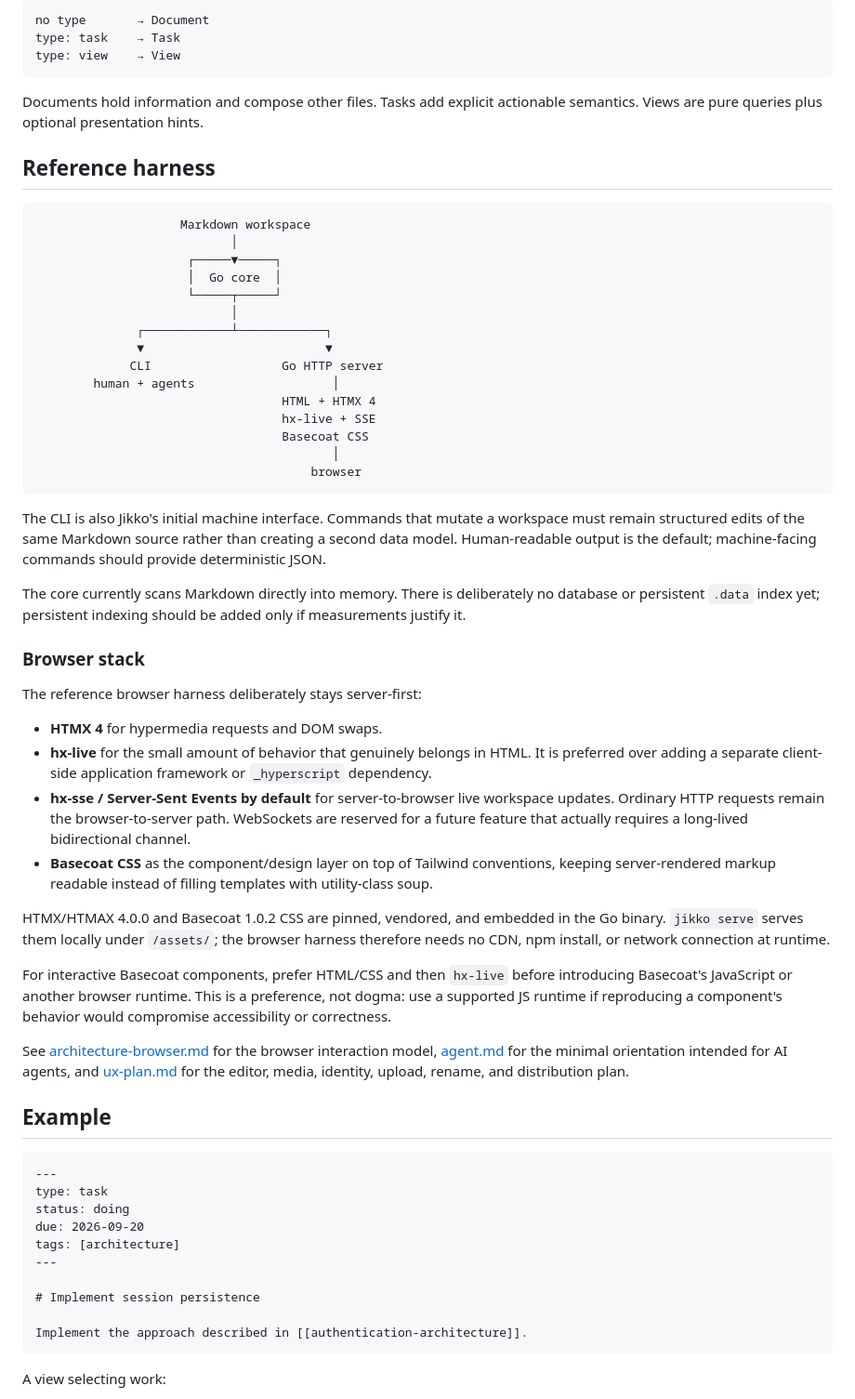
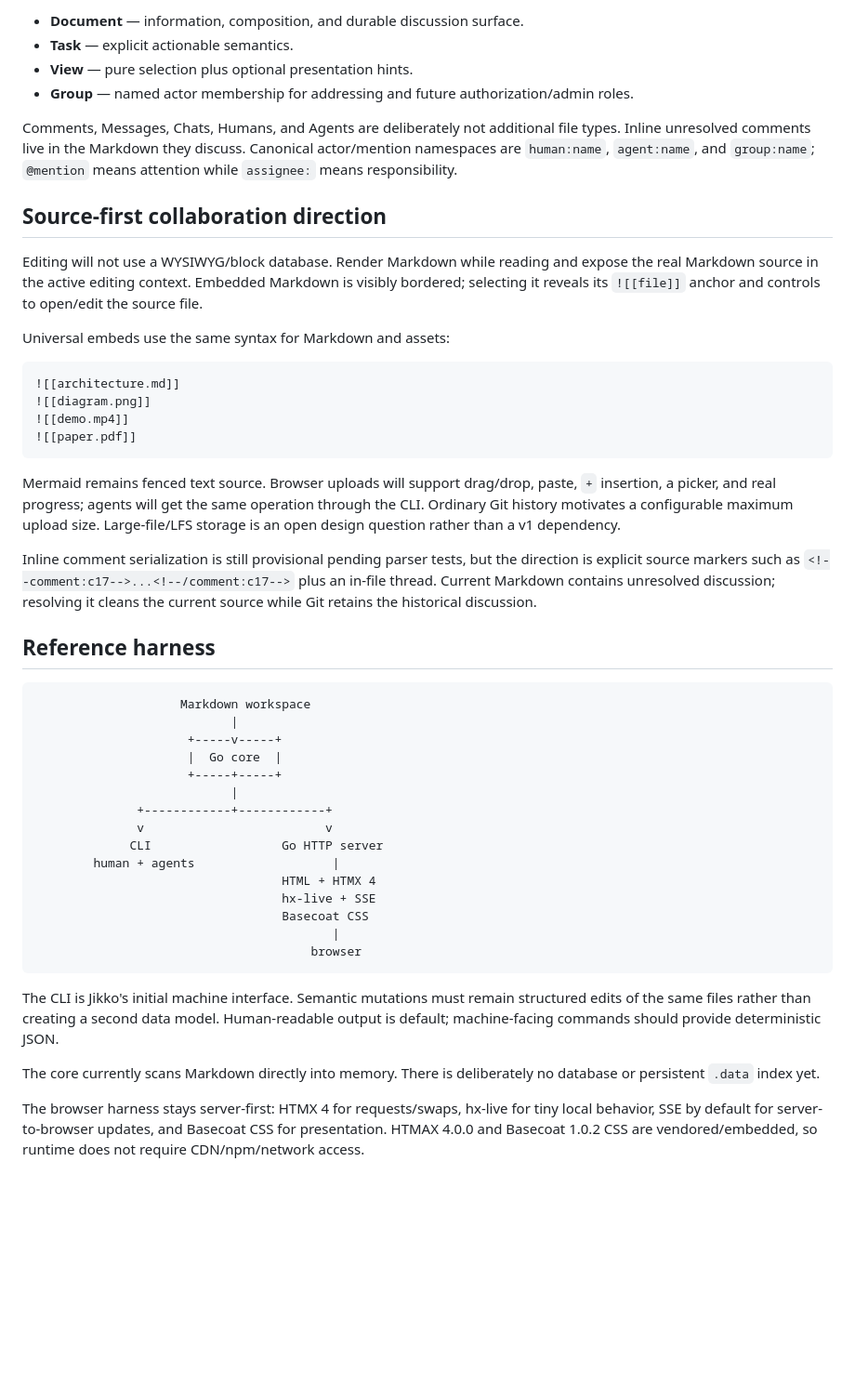
Before and after one commit to KakkoiDev/jikko, a Markdown page: README.md, the part around one of its changes. Shown at 93% size. Rendered like a GitHub page; blank space fills up the shorter version.

Commit message:
Update README core model for groups and collaboration

````diff
--- a/README.md
+++ b/README.md
@@ -76,66 +87,52 @@ Markdown file
 ```
 
-```text
-no type       → Document
-type: task    → Task
-type: view    → View
+- **Document** — information, composition, and durable discussion surface.
+- **Task** — explicit actionable semantics.
+- **View** — pure selection plus optional presentation hints.
+- **Group** — named actor membership for addressing and future authorization/admin roles.
+
+Comments, Messages, Chats, Humans, and Agents are deliberately not additional file types. Inline unresolved comments live in the Markdown they discuss. Canonical actor/mention namespaces are `human:name`, `agent:name`, and `group:name`; `@mention` means attention while `assignee:` means responsibility.
+
+## Source-first collaboration direction
+
+Editing will not use a WYSIWYG/block database. Render Markdown while reading and expose the real Markdown source in the active editing context. Embedded Markdown is visibly bordered; selecting it reveals its `![[file]]` anchor and controls to open/edit the source file.
+
+Universal embeds use the same syntax for Markdown and assets:
+
+```md
+![[architecture.md]]
+![[diagram.png]]
+![[demo.mp4]]
+![[paper.pdf]]
 ```
 
-Documents hold information and compose other files. Tasks add explicit actionable semantics. Views are pure queries plus optional presentation hints.
+Mermaid remains fenced text source. Browser uploads will support drag/drop, paste, `+` insertion, a picker, and real progress; agents will get the same operation through the CLI. Ordinary Git history motivates a configurable maximum upload size. Large-file/LFS storage is an open design question rather than a v1 dependency.
+
+Inline comment serialization is still provisional pending parser tests, but the direction is explicit source markers such as `<!--comment:c17-->...<!--/comment:c17-->` plus an in-file thread. Current Markdown contains unresolved discussion; resolving it cleans the current source while Git retains the historical discussion.
 
 ## Reference harness
 
 ```text
                     Markdown workspace
-                           │
-                     ┌─────▼─────┐
-                     │  Go core  │
-                     └─────┬─────┘
-                           │
-              ┌────────────┴────────────┐
-              ▼                         ▼
+                           |
+                     +-----v-----+
+                     |  Go core  |
+                     +-----+-----+
+                           |
+              +------------+------------+
+              v                         v
              CLI                  Go HTTP server
-        human + agents                   │
+        human + agents                   |
                                   HTML + HTMX 4
                                   hx-live + SSE
                                   Basecoat CSS
-                                         │
+                                         |
                                       browser
 ```
 
-The CLI is also Jikko's initial machine interface. Commands that mutate a workspace must remain structured edits of the same Markdown source rather than creating a second data model. Human-readable output is the default; machine-facing commands should provide deterministic JSON.
+The CLI is Jikko's initial machine interface. Semantic mutations must remain structured edits of the same files rather than creating a second data model. Human-readable output is default; machine-facing commands should provide deterministic JSON.
 
-The core currently scans Markdown directly into memory. There is deliberately no database or persistent `.data` index yet; persistent indexing should be added only if measurements justify it.
+The core currently scans Markdown directly into memory. There is deliberately no database or persistent `.data` index yet.
 
-### Browser stack
+The browser harness stays server-first: HTMX 4 for requests/swaps, hx-live for tiny local behavior, SSE by default for server-to-browser updates, and Basecoat CSS for presentation. HTMAX 4.0.0 and Basecoat 1.0.2 CSS are vendored/embedded, so runtime does not require CDN/npm/network access.
 
-The reference browser harness deliberately stays server-first:
-
-- **HTMX 4** for hypermedia requests and DOM swaps.
-- **hx-live** for the small amount of behavior that genuinely belongs in HTML. It is preferred over adding a separate client-side application framework or `_hyperscript` dependency.
-- **hx-sse / Server-Sent Events by default** for server-to-browser live workspace updates. Ordinary HTTP requests remain the browser-to-server path. WebSockets are reserved for a future feature that actually requires a long-lived bidirectional channel.
-- **Basecoat CSS** as the component/design layer on top of Tailwind conventions, keeping server-rendered markup readable instead of filling templates with utility-class soup.
-
-HTMX/HTMAX 4.0.0 and Basecoat 1.0.2 CSS are pinned, vendored, and embedded in the Go binary. `jikko serve` serves them locally under `/assets/`; the browser harness therefore needs no CDN, npm install, or network connection at runtime.
-
-For interactive Basecoat components, prefer HTML/CSS and then `hx-live` before introducing Basecoat's JavaScript or another browser runtime. This is a preference, not dogma: use a supported JS runtime if reproducing a component's behavior would compromise accessibility or correctness.
-
-See [architecture-browser.md](architecture-browser.md) for the browser interaction model, [agent.md](agent.md) for the minimal orientation intended for AI agents, and [ux-plan.md](ux-plan.md) for the editor, media, identity, upload, rename, and distribution plan.
-
-## Example
-
-```md
----
-type: task
-status: doing
-due: 2026-09-20
-tags: [architecture]
----
-
-# Implement session persistence
-
-Implement the approach described in [[authentication-architecture]].
-```
-
-A view selecting work:
-
````
Also changed, not shown: other parts of README.md (+34 -51 lines).
